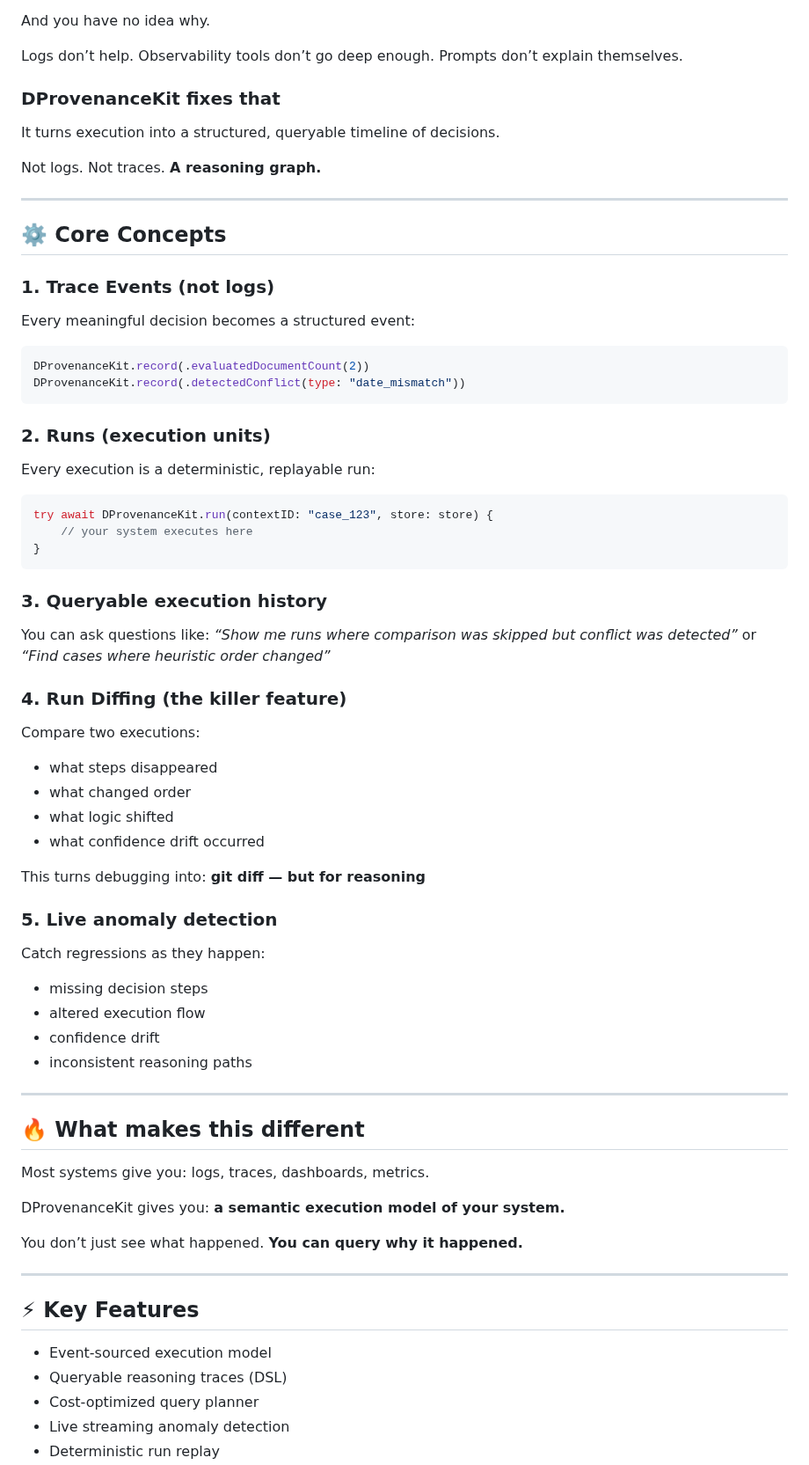
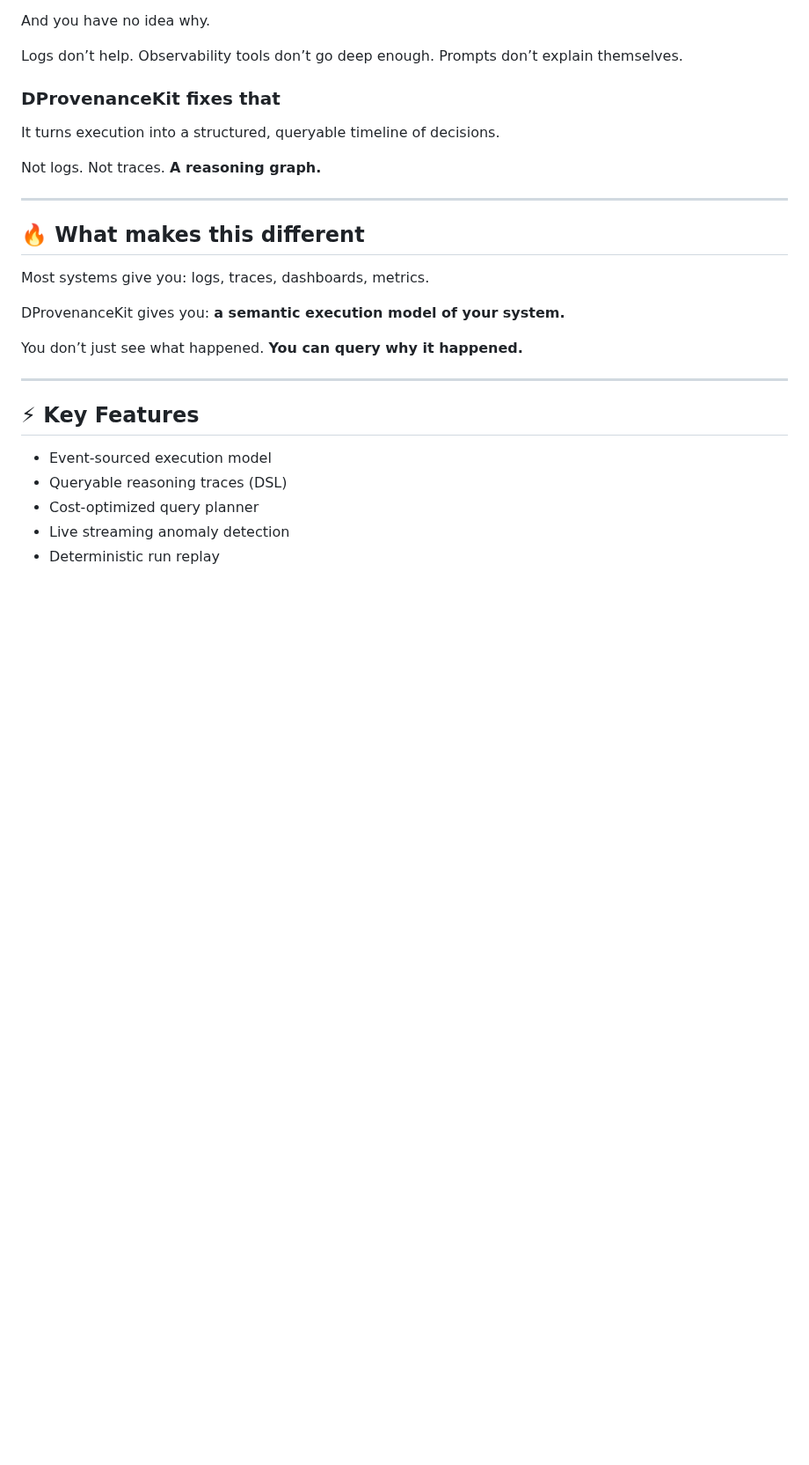
Before and after one commit to Therealdk8890/DProvenanceKit, a Markdown page: README.md, the part around one of its changes. Shown at 88% size. Drawn GitHub-style; blank space fills up the shorter version.

````diff
--- a/README.md
+++ b/README.md
@@ -43,47 +92,6 @@ Not traces.
 
 ---
 
-## ⚙️ Core Concepts
-
-### 1. Trace Events (not logs)
-Every meaningful decision becomes a structured event:
-```swift
-DProvenanceKit.record(.evaluatedDocumentCount(2))
-DProvenanceKit.record(.detectedConflict(type: "date_mismatch"))
-```
-
-### 2. Runs (execution units)
-Every execution is a deterministic, replayable run:
-```swift
-try await DProvenanceKit.run(contextID: "case_123", store: store) {
-    // your system executes here
-}
-```
-
-### 3. Queryable execution history
-You can ask questions like:
-*“Show me runs where comparison was skipped but conflict was detected”*
-or
-*“Find cases where heuristic order changed”*
-
-### 4. Run Diffing (the killer feature)
-Compare two executions:
-- what steps disappeared
-- what changed order
-- what logic shifted
-- what confidence drift occurred
-
-This turns debugging into: **git diff — but for reasoning**
-
-### 5. Live anomaly detection
-Catch regressions as they happen:
-- missing decision steps
-- altered execution flow
-- confidence drift
-- inconsistent reasoning paths
-
----
-
 ## 🔥 What makes this different
 
 Most systems give you: logs, traces, dashboards, metrics.
````
Also changed, not shown: other parts of README.md (+67 -116 lines).
